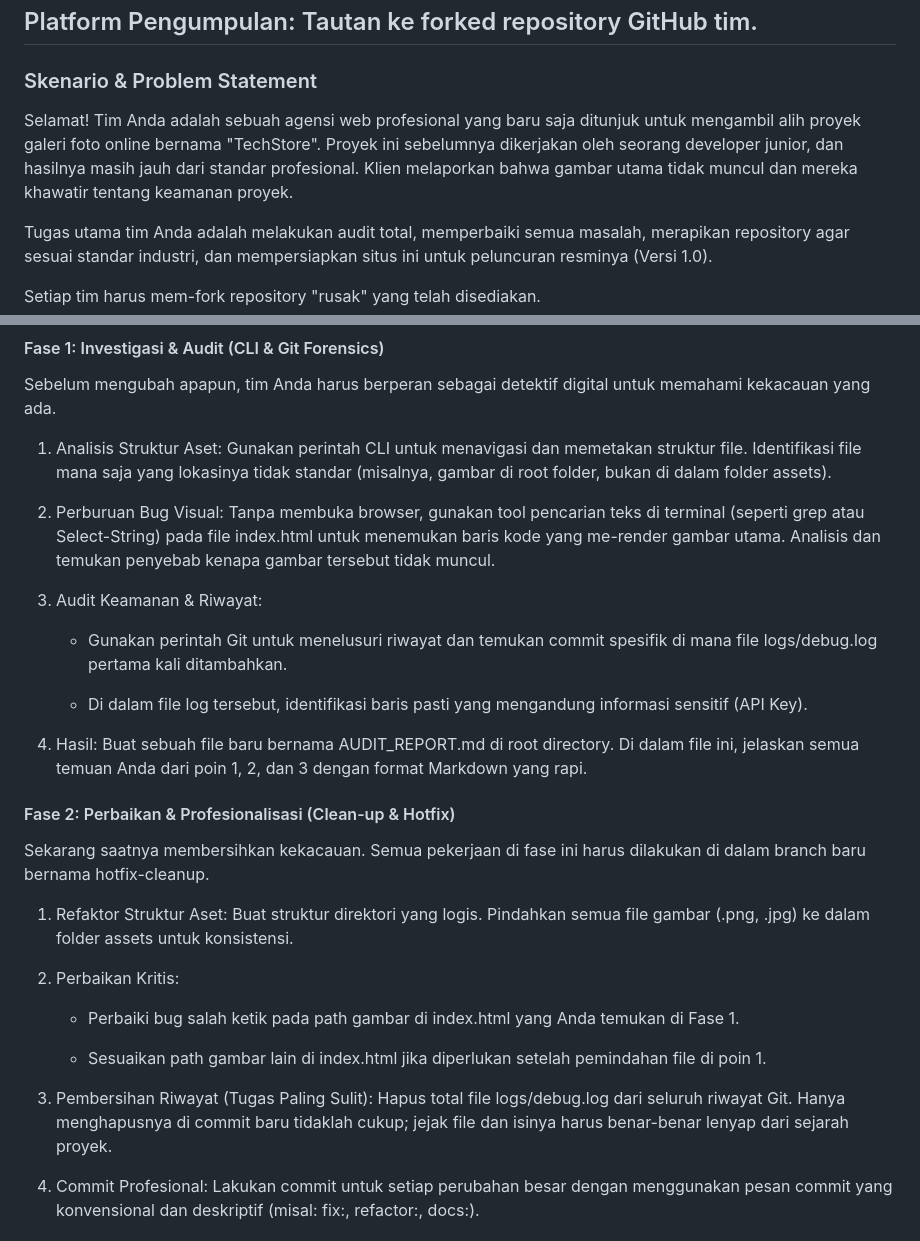
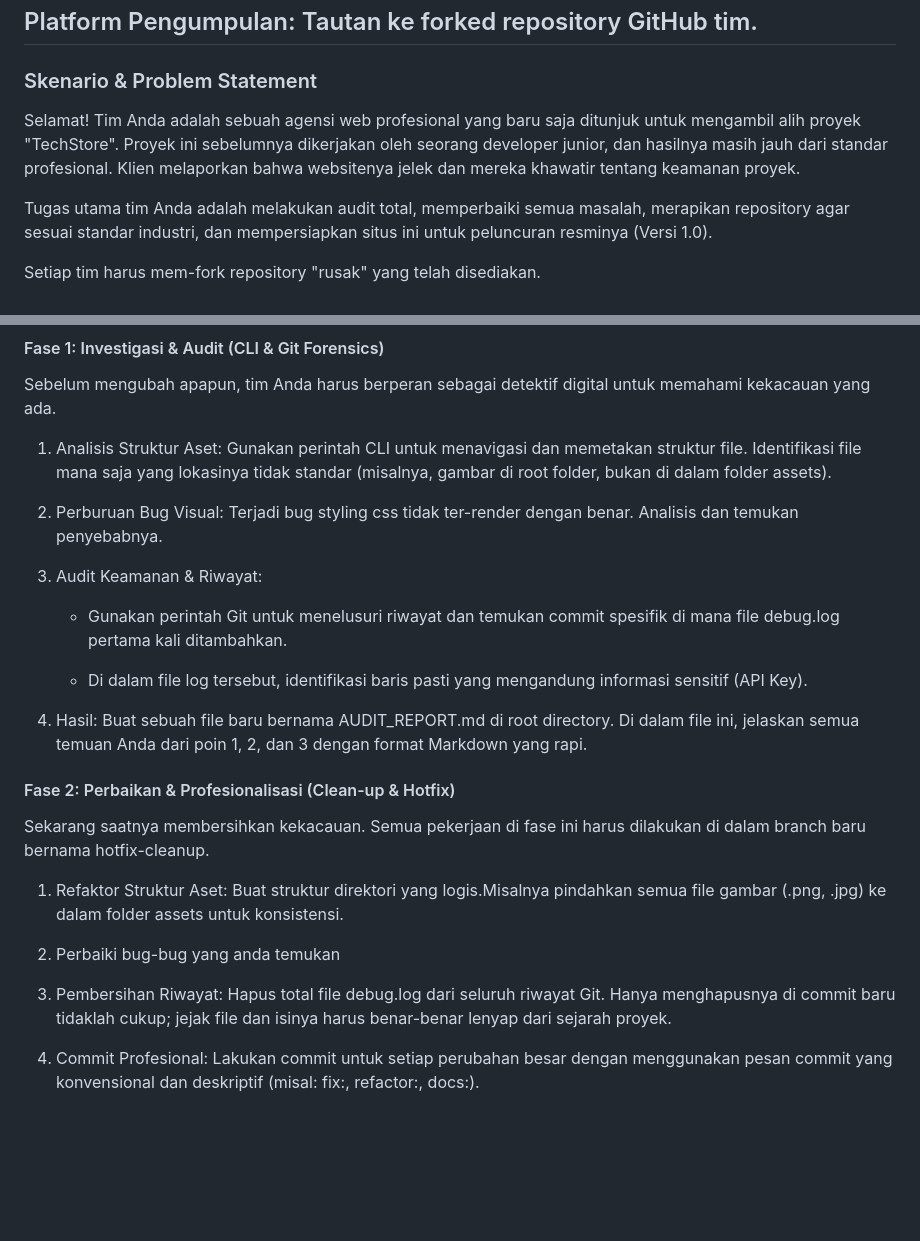
Before and after one commit to wert640559-del/evaluasi_pekan_3, a Markdown page: README.md, 2 parts joined by grey strips. GitHub-like rendering; blank space fills up the shorter version.

```diff
--- a/README.md
+++ b/README.md
@@ -6,7 +6,7 @@
 
 ### Skenario & Problem Statement
 
-Selamat! Tim Anda adalah sebuah agensi web profesional yang baru saja ditunjuk untuk mengambil alih proyek galeri foto online bernama "TechStore". Proyek ini sebelumnya dikerjakan oleh seorang developer junior, dan hasilnya masih jauh dari standar profesional. Klien melaporkan bahwa gambar utama tidak muncul dan mereka khawatir tentang keamanan proyek.
+Selamat! Tim Anda adalah sebuah agensi web profesional yang baru saja ditunjuk untuk mengambil alih proyek "TechStore". Proyek ini sebelumnya dikerjakan oleh seorang developer junior, dan hasilnya masih jauh dari standar profesional. Klien melaporkan bahwa websitenya jelek dan mereka khawatir tentang keamanan proyek.
 
 Tugas utama tim Anda adalah melakukan audit total, memperbaiki semua masalah, merapikan repository agar sesuai standar industri, dan mempersiapkan situs ini untuk peluncuran resminya (Versi 1.0).
 
@@ -19,10 +19,10 @@ Sebelum mengubah apapun, tim Anda harus berperan sebagai detektif digital untuk
 
 1. Analisis Struktur Aset: Gunakan perintah CLI untuk menavigasi dan memetakan struktur file. Identifikasi file mana saja yang lokasinya tidak standar (misalnya, gambar di root folder, bukan di dalam folder assets).
 
-2. Perburuan Bug Visual: Tanpa membuka browser, gunakan tool pencarian teks di terminal (seperti grep atau Select-String) pada file index.html untuk menemukan baris kode yang me-render gambar utama. Analisis dan temukan penyebab kenapa gambar tersebut tidak muncul.
+2. Perburuan Bug Visual: Terjadi bug styling css tidak ter-render dengan benar. Analisis dan temukan penyebabnya.
 
 3. Audit Keamanan & Riwayat:
-   - Gunakan perintah Git untuk menelusuri riwayat dan temukan commit spesifik di mana file logs/debug.log pertama kali ditambahkan.
+   - Gunakan perintah Git untuk menelusuri riwayat dan temukan commit spesifik di mana file debug.log pertama kali ditambahkan.
 
    - Di dalam file log tersebut, identifikasi baris pasti yang mengandung informasi sensitif (API Key).
 
@@ -32,14 +32,11 @@ Sebelum mengubah apapun, tim Anda harus berperan sebagai detektif digital untuk
 
 Sekarang saatnya membersihkan kekacauan. Semua pekerjaan di fase ini harus dilakukan di dalam branch baru bernama hotfix-cleanup.
 
-1. Refaktor Struktur Aset: Buat struktur direktori yang logis. Pindahkan semua file gambar (.png, .jpg) ke dalam folder assets untuk konsistensi.
+1. Refaktor Struktur Aset: Buat struktur direktori yang logis.Misalnya pindahkan semua file gambar (.png, .jpg) ke dalam folder assets untuk konsistensi.
 
-2. Perbaikan Kritis:
-   - Perbaiki bug salah ketik pada path gambar di index.html yang Anda temukan di Fase 1.
+2. Perbaiki bug-bug yang anda temukan
 
-   - Sesuaikan path gambar lain di index.html jika diperlukan setelah pemindahan file di poin 1.
-
-3. Pembersihan Riwayat (Tugas Paling Sulit): Hapus total file logs/debug.log dari seluruh riwayat Git. Hanya menghapusnya di commit baru tidaklah cukup; jejak file dan isinya harus benar-benar lenyap dari sejarah proyek.
+3. Pembersihan Riwayat: Hapus total file debug.log dari seluruh riwayat Git. Hanya menghapusnya di commit baru tidaklah cukup; jejak file dan isinya harus benar-benar lenyap dari sejarah proyek.
 
 4. Commit Profesional: Lakukan commit untuk setiap perubahan besar dengan menggunakan pesan commit yang konvensional dan deskriptif (misal: fix:, refactor:, docs:).
 
```
